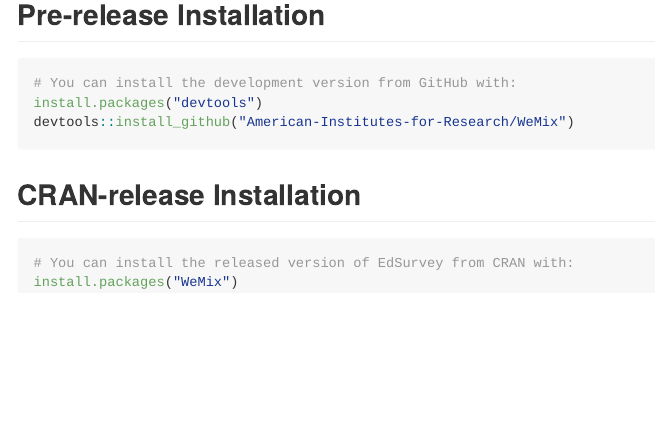
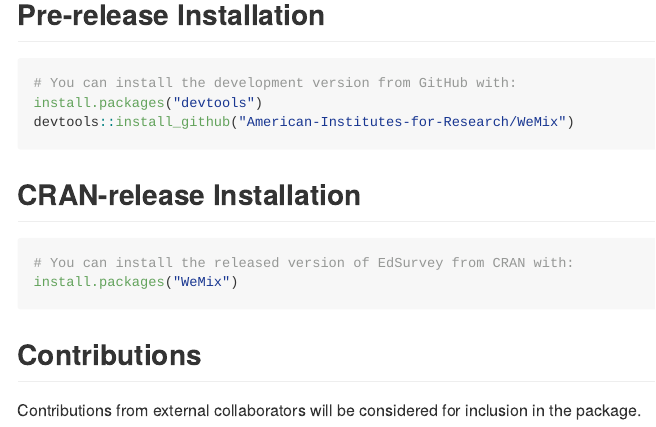
Before and after one commit to American-Institutes-for-Research/WeMix, an R Markdown document (README.rmd): the page in a window 1100 px wide, from 360 px down. The pictures show the output file README.md that the author committed with the source, drawn offline in the style of GitHub; badge pictures from the web are left out.

Commit message:
add contributions section to README

````diff
--- a/README.rmd
+++ b/README.rmd
@@ -37,3 +37,7 @@
 # You can install the released version of EdSurvey from CRAN with:
 install.packages("WeMix")
 ```
+
+## Contributions
+
+Contributions from external collaborators will be considered for inclusion in the package.
````
Also changed, not shown: README.md.
